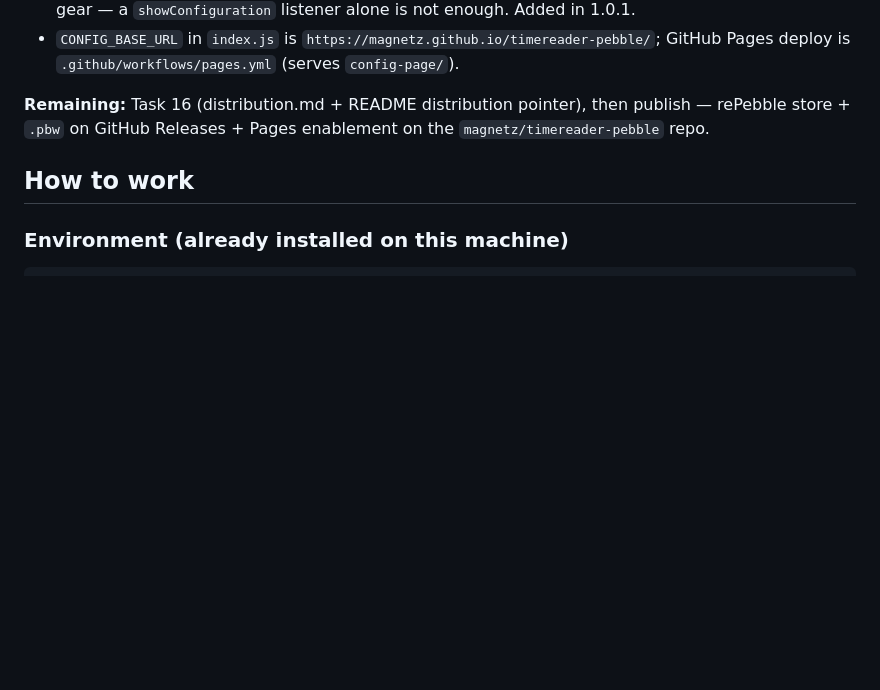
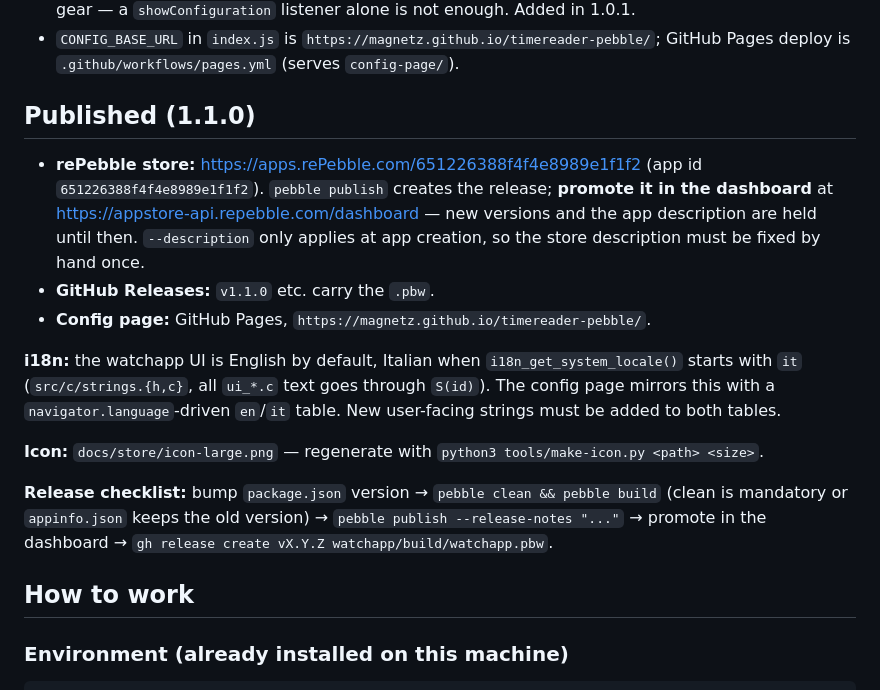
Before and after one commit to magnetz/timereader-pebble, a Markdown page: docs/HANDOFF.md, the part around the change. Rendered like a GitHub page; blank space fills up the shorter version.

Commit message:
docs: update handoff for 1.1.0 (store, i18n, release checklist)
Co-Authored-By: Claude Sonnet 5 <noreply@anthropic.com>
Claude-Session: https://claude.ai/code/session_01ULFKvjs3SpMro5wptSpW6p

```diff
--- a/docs/HANDOFF.md
+++ b/docs/HANDOFF.md
@@ -88,9 +88,30 @@ recorded in `docs/sp2-e2e-notes.md`.
 - `CONFIG_BASE_URL` in `index.js` is `https://magnetz.github.io/timereader-pebble/`;
   GitHub Pages deploy is `.github/workflows/pages.yml` (serves `config-page/`).
 
-**Remaining:** Task 16 (distribution.md + README distribution pointer),
-then publish — rePebble store + `.pbw` on GitHub Releases + Pages enablement
-on the `magnetz/timereader-pebble` repo.
+## Published (1.1.0)
+
+- **rePebble store:** https://apps.rePebble.com/651226388f4f4e8989e1f1f2
+  (app id `651226388f4f4e8989e1f1f2`). `pebble publish` creates the
+  release; **promote it in the dashboard** at
+  <https://appstore-api.repebble.com/dashboard> — new versions and the
+  app description are held until then. `--description` only applies at
+  app creation, so the store description must be fixed by hand once.
+- **GitHub Releases:** `v1.1.0` etc. carry the `.pbw`.
+- **Config page:** GitHub Pages, `https://magnetz.github.io/timereader-pebble/`.
+
+**i18n:** the watchapp UI is English by default, Italian when
+`i18n_get_system_locale()` starts with `it` (`src/c/strings.{h,c}`, all
+`ui_*.c` text goes through `S(id)`). The config page mirrors this with a
+`navigator.language`-driven `en`/`it` table. New user-facing strings must
+be added to both tables.
+
+**Icon:** `docs/store/icon-large.png` — regenerate with
+`python3 tools/make-icon.py <path> <size>`.
+
+**Release checklist:** bump `package.json` version → `pebble clean &&
+pebble build` (clean is mandatory or `appinfo.json` keeps the old version)
+→ `pebble publish --release-notes "..."` → promote in the dashboard →
+`gh release create vX.Y.Z watchapp/build/watchapp.pbw`.
 
 ## How to work
 
```
